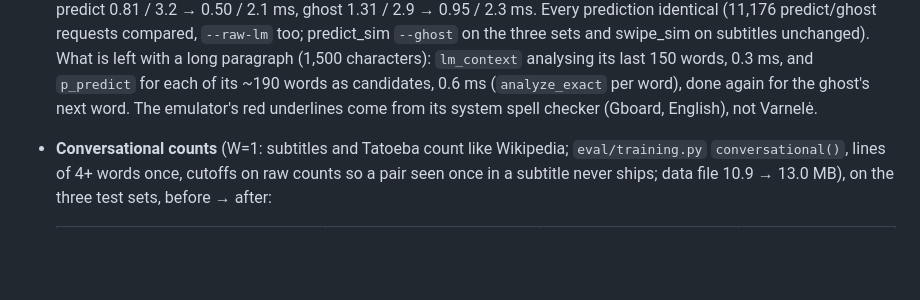
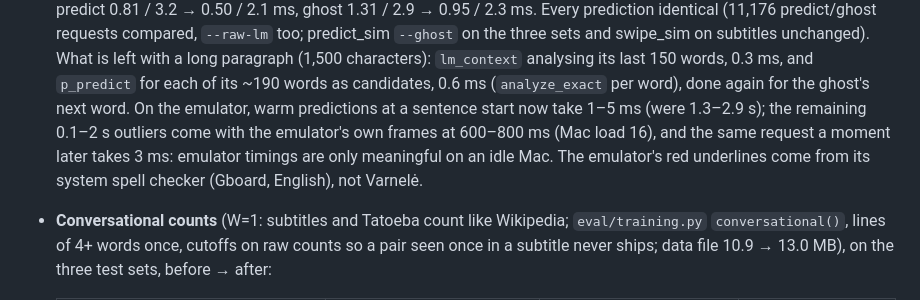
Before and after one commit to CremboC/varnele, a Markdown page: AGENTS.md, the part around the change. Drawn GitHub-style; blank space fills up the shorter version.

Commit message:
AGENTS.md: sentence-start predictions measured on the emulator
Co-Authored-By: Claude Opus 5.5 <noreply@anthropic.com>

```diff
--- a/AGENTS.md
+++ b/AGENTS.md
@@ -527,6 +527,9 @@ prefix reading does not make an adjective a verb (`prastos` ≠ `pra+stos`).
   `--ghost` on the three sets and swipe_sim on subtitles unchanged). What is left with a long paragraph
   (1,500 characters): `lm_context` analysing its last 150 words, 0.3 ms, and `p_predict` for each of
   its ~190 words as candidates, 0.6 ms (`analyze_exact` per word), done again for the ghost's next word.
+  On the emulator, warm predictions at a sentence start now take 1–5 ms (were 1.3–2.9 s); the
+  remaining 0.1–2 s outliers come with the emulator's own frames at 600–800 ms (Mac load 16), and the
+  same request a moment later takes 3 ms: emulator timings are only meaningful on an idle Mac.
   The emulator's red underlines come from its system spell checker (Gboard, English), not Varnelė.
 - **Conversational counts** (W=1: subtitles and Tatoeba count like Wikipedia; `eval/training.py`
   `conversational()`, lines of 4+ words once, cutoffs on raw counts so a pair seen once in a subtitle
```
